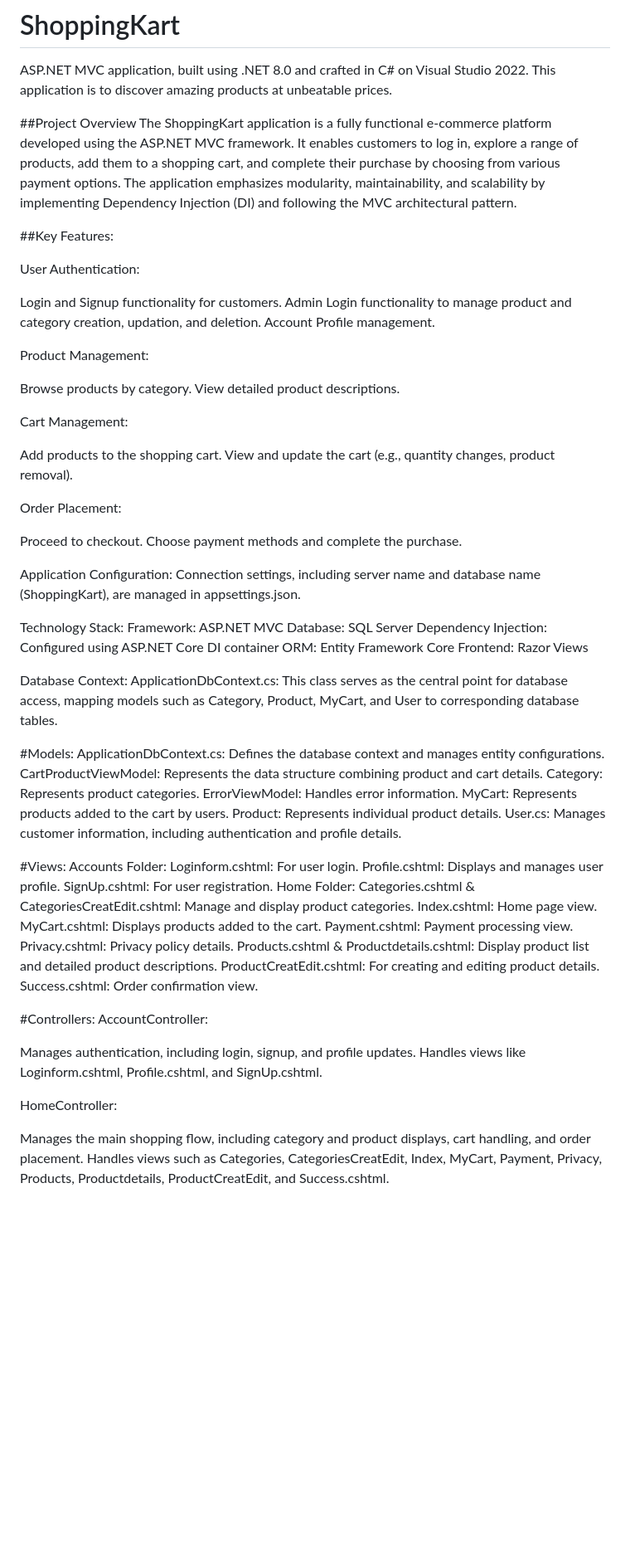
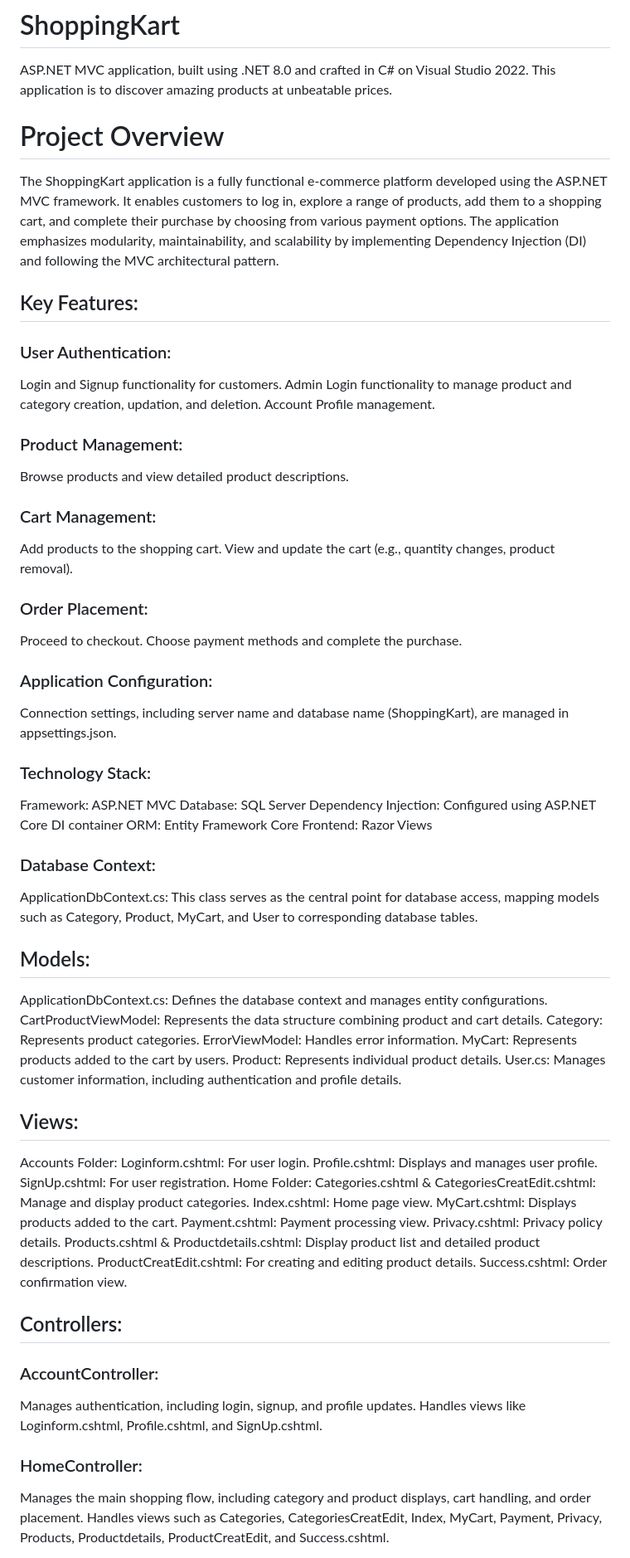
Before and after one commit to Kiran-Kumar-916/ShoppingKart, a Markdown page: README.md, the part around one of its changes. Shown at 83% size. GitHub-like rendering; blank space fills up the shorter version.

```diff
--- a/README.md
+++ b/README.md
@@ -1,46 +1,45 @@
 # ShoppingKart
 ASP.NET MVC application, built using .NET 8.0 and crafted in C# on Visual Studio 2022. This application is to discover amazing products at unbeatable prices.
 
-##Project Overview
+# Project Overview
 The ShoppingKart application is a fully functional e-commerce platform developed using the ASP.NET MVC framework. It enables customers to log in, explore a range of products, add them to a shopping cart, and complete their purchase by choosing from various payment options. The application emphasizes modularity, maintainability, and scalability by implementing Dependency Injection (DI) and following the MVC architectural pattern.
 
-##Key Features:
+## Key Features:
 
-User Authentication:
+### User Authentication:
 
 Login and Signup functionality for customers.
 Admin Login functionality to manage product and category creation, updation, and deletion.
 Account Profile management.
 
-Product Management:
+### Product Management:
 
-Browse products by category.
-View detailed product descriptions.
+Browse products and view detailed product descriptions.
 
-Cart Management:
+### Cart Management:
 
 Add products to the shopping cart.
 View and update the cart (e.g., quantity changes, product removal).
 
-Order Placement:
+### Order Placement:
 
 Proceed to checkout.
 Choose payment methods and complete the purchase.
 
-Application Configuration:
+### Application Configuration:
 Connection settings, including server name and database name (ShoppingKart), are managed in appsettings.json.
 
-Technology Stack:
+### Technology Stack:
 Framework: ASP.NET MVC
 Database: SQL Server
 Dependency Injection: Configured using ASP.NET Core DI container
 ORM: Entity Framework Core
 Frontend: Razor Views
 
-Database Context:
+### Database Context:
 ApplicationDbContext.cs: This class serves as the central point for database access, mapping models such as Category, Product, MyCart, and User to corresponding database tables.
 
-#Models:
+## Models:
 ApplicationDbContext.cs: Defines the database context and manages entity configurations.
 CartProductViewModel: Represents the data structure combining product and cart details.
 Category: Represents product categories.
@@ -50,7 +49,7 @@ Product: Represents individual product details.
 User.cs: Manages customer information, including authentication and profile details.
 
 
-#Views:
+## Views:
 Accounts Folder:
 Loginform.cshtml: For user login.
 Profile.cshtml: Displays and manages user profile.
@@ -66,13 +65,13 @@ ProductCreatEdit.cshtml: For creating and editing product details.
 Success.cshtml: Order confirmation view.
 
 
-#Controllers:
-AccountController:
+## Controllers:
+### AccountController:
 
 Manages authentication, including login, signup, and profile updates.
 Handles views like Loginform.cshtml, Profile.cshtml, and SignUp.cshtml.
 
-HomeController:
+### HomeController:
 
 Manages the main shopping flow, including category and product displays, cart handling, and order placement.
 Handles views such as Categories, CategoriesCreatEdit, Index, MyCart, Payment, Privacy, Products, Productdetails, ProductCreatEdit, and Success.cshtml.
```
Also changed, not shown: other parts of README.md (+2 -2 lines).
